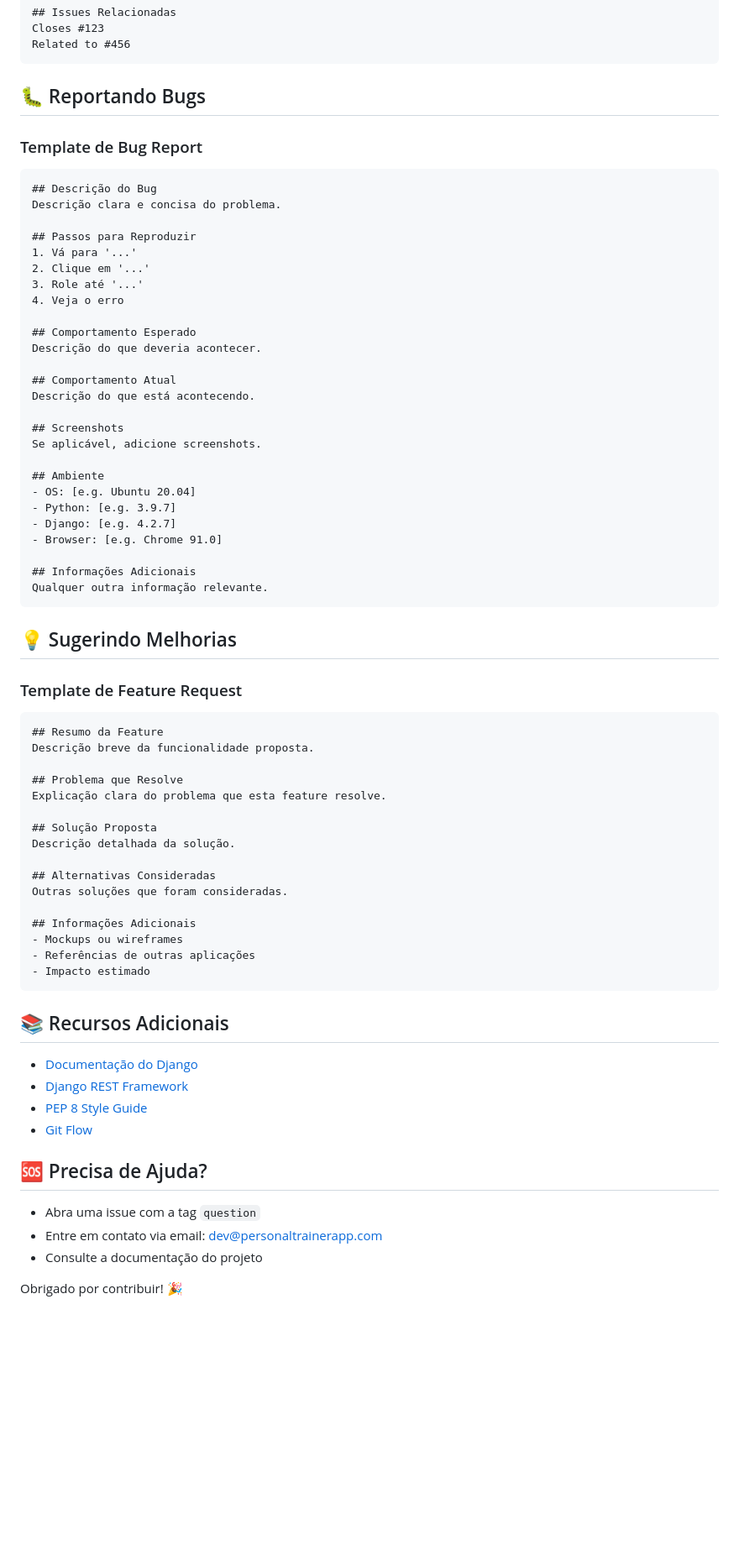
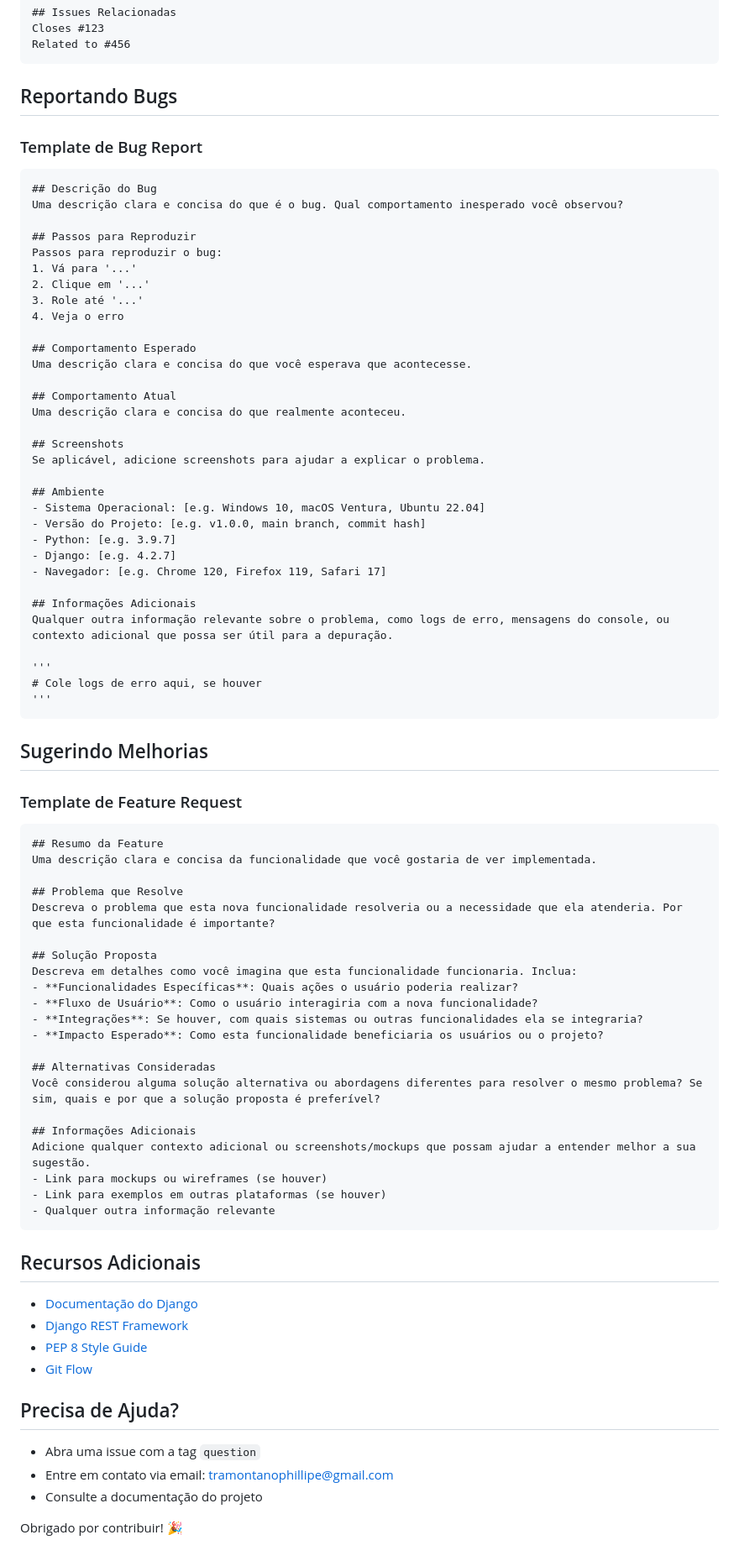
Before and after one commit to tramontano/personal-trainer, a Markdown page: CONTRIBUTING.md, the part around one of its changes. Shown at 84% size. GitHub-like rendering; blank space fills up the shorter version.

Commit message:
Changed CONTRIBUTING.md
Atualizado CONTRIBUTING.md para adicionar descrições mais úteis nos templates

````diff
--- a/CONTRIBUTING.md
+++ b/CONTRIBUTING.md
@@ -447,73 +447,84 @@ Closes #123
 Related to #456
 ```
 
-## 🐛 Reportando Bugs
+## Reportando Bugs
 
 ### Template de Bug Report
 
 ```markdown
 ## Descrição do Bug
-Descrição clara e concisa do problema.
+Uma descrição clara e concisa do que é o bug. Qual comportamento inesperado você observou?
 
 ## Passos para Reproduzir
+Passos para reproduzir o bug:
 1. Vá para '...'
 2. Clique em '...'
 3. Role até '...'
 4. Veja o erro
 
 ## Comportamento Esperado
-Descrição do que deveria acontecer.
+Uma descrição clara e concisa do que você esperava que acontecesse.
 
 ## Comportamento Atual
-Descrição do que está acontecendo.
+Uma descrição clara e concisa do que realmente aconteceu.
 
 ## Screenshots
-Se aplicável, adicione screenshots.
+Se aplicável, adicione screenshots para ajudar a explicar o problema.
 
 ## Ambiente
-- OS: [e.g. Ubuntu 20.04]
+- Sistema Operacional: [e.g. Windows 10, macOS Ventura, Ubuntu 22.04]
+- Versão do Projeto: [e.g. v1.0.0, main branch, commit hash]
 - Python: [e.g. 3.9.7]
 - Django: [e.g. 4.2.7]
-- Browser: [e.g. Chrome 91.0]
+- Navegador: [e.g. Chrome 120, Firefox 119, Safari 17]
 
 ## Informações Adicionais
-Qualquer outra informação relevante.
+Qualquer outra informação relevante sobre o problema, como logs de erro, mensagens do console, ou contexto adicional que possa ser útil para a depuração.
+
+'''
+# Cole logs de erro aqui, se houver
+'''
 ```
 
-## 💡 Sugerindo Melhorias
+## Sugerindo Melhorias
 
 ### Template de Feature Request
 
 ```markdown
 ## Resumo da Feature
-Descrição breve da funcionalidade proposta.
+Uma descrição clara e concisa da funcionalidade que você gostaria de ver implementada.
 
 ## Problema que Resolve
-Explicação clara do problema que esta feature resolve.
+Descreva o problema que esta nova funcionalidade resolveria ou a necessidade que ela atenderia. Por que esta funcionalidade é importante?
 
 ## Solução Proposta
-Descrição detalhada da solução.
+Descreva em detalhes como você imagina que esta funcionalidade funcionaria. Inclua:
+- **Funcionalidades Específicas**: Quais ações o usuário poderia realizar?
+- **Fluxo de Usuário**: Como o usuário interagiria com a nova funcionalidade?
+- **Integrações**: Se houver, com quais sistemas ou outras funcionalidades ela se integraria?
+- **Impacto Esperado**: Como esta funcionalidade beneficiaria os usuários ou o projeto?
 
 ## Alternativas Consideradas
-Outras soluções que foram consideradas.
+Você considerou alguma solução alternativa ou abordagens diferentes para resolver o mesmo problema? Se sim, quais e por que a solução proposta é preferível?
 
 ## Informações Adicionais
-- Mockups ou wireframes
-- Referências de outras aplicações
-- Impacto estimado
+Adicione qualquer contexto adicional ou screenshots/mockups que possam ajudar a entender melhor a sua sugestão.
+- Link para mockups ou wireframes (se houver)
+- Link para exemplos em outras plataformas (se houver)
+- Qualquer outra informação relevante
 ```
 
-## 📚 Recursos Adicionais
+## Recursos Adicionais
 
 - [Documentação do Django](https://docs.djangoproject.com/)
 - [Django REST Framework](https://www.django-rest-framework.org/)
 - [PEP 8 Style Guide](https://pep8.org/)
 - [Git Flow](https://nvie.com/posts/a-successful-git-branching-model/)
 
-## 🆘 Precisa de Ajuda?
+## Precisa de Ajuda?
 
 - Abra uma issue com a tag `question`
-- Entre em contato via email: dev@personaltrainerapp.com
+- Entre em contato via email: tramontanophillipe@gmail.com
 - Consulte a documentação do projeto
 
 Obrigado por contribuir! 🎉
````
Also changed, not shown: other parts of CONTRIBUTING.md (+10 -10 lines).
